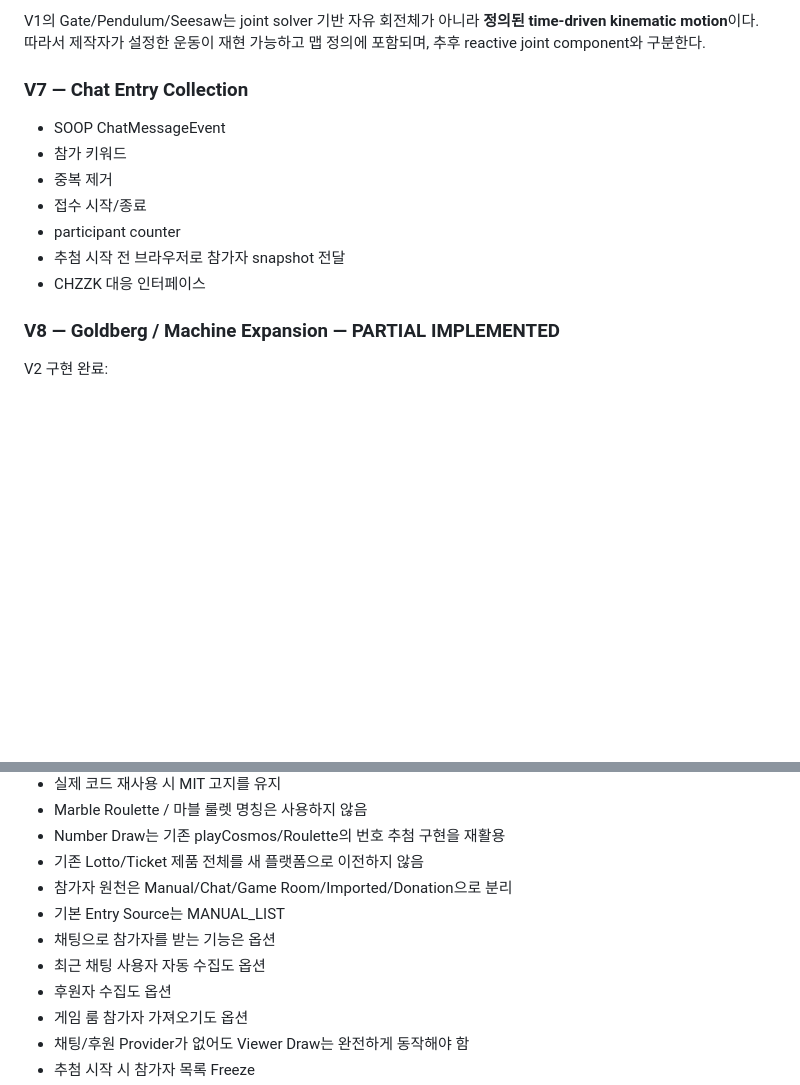
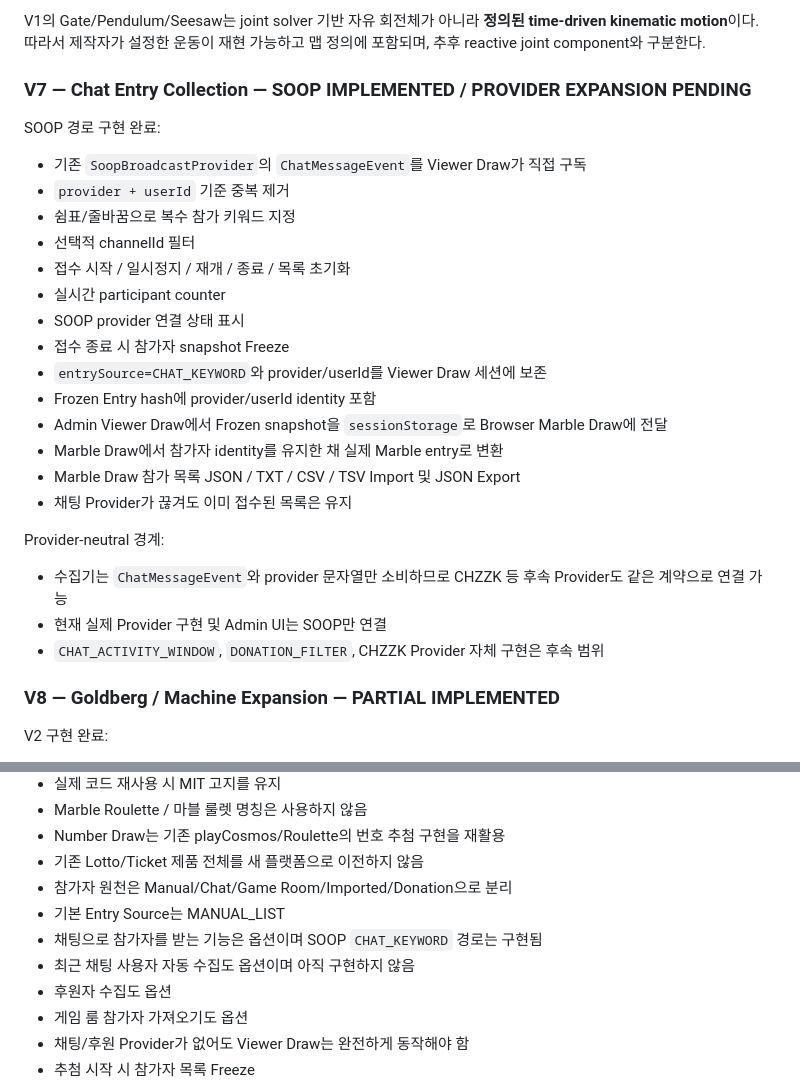
Before and after one commit to playCosmos/BroadcastingGamePlatform, a Markdown page: docs/tools/VIEWER_DRAW.md, 2 parts joined by grey strips. Drawn GitHub-style; blank space fills up the shorter version.

Commit message:
docs: record SOOP viewer draw entry collection boundary

```diff
--- a/docs/tools/VIEWER_DRAW.md
+++ b/docs/tools/VIEWER_DRAW.md
@@ -1557,15 +1557,30 @@ Map Maker와 Browser Box2D Authority에 다음 컴포넌트를 같은 MachineMap
 V1의 Gate/Pendulum/Seesaw는 joint solver 기반 자유 회전체가 아니라 **정의된 time-driven kinematic motion**이다.
 따라서 제작자가 설정한 운동이 재현 가능하고 맵 정의에 포함되며, 추후 reactive joint component와 구분한다.
 
-### V7 — Chat Entry Collection
-
-- SOOP ChatMessageEvent
-- 참가 키워드
-- 중복 제거
-- 접수 시작/종료
-- participant counter
-- 추첨 시작 전 브라우저로 참가자 snapshot 전달
-- CHZZK 대응 인터페이스
+### V7 — Chat Entry Collection — SOOP IMPLEMENTED / PROVIDER EXPANSION PENDING
+
+SOOP 경로 구현 완료:
+
+- 기존 `SoopBroadcastProvider`의 `ChatMessageEvent`를 Viewer Draw가 직접 구독
+- `provider + userId` 기준 중복 제거
+- 쉼표/줄바꿈으로 복수 참가 키워드 지정
+- 선택적 channelId 필터
+- 접수 시작 / 일시정지 / 재개 / 종료 / 목록 초기화
+- 실시간 participant counter
+- SOOP provider 연결 상태 표시
+- 접수 종료 시 참가자 snapshot Freeze
+- `entrySource=CHAT_KEYWORD`와 provider/userId를 Viewer Draw 세션에 보존
+- Frozen Entry hash에 provider/userId identity 포함
+- Admin Viewer Draw에서 Frozen snapshot을 `sessionStorage`로 Browser Marble Draw에 전달
+- Marble Draw에서 참가자 identity를 유지한 채 실제 Marble entry로 변환
+- Marble Draw 참가 목록 JSON / TXT / CSV / TSV Import 및 JSON Export
+- 채팅 Provider가 끊겨도 이미 접수된 목록은 유지
+
+Provider-neutral 경계:
+
+- 수집기는 `ChatMessageEvent`와 provider 문자열만 소비하므로 CHZZK 등 후속 Provider도 같은 계약으로 연결 가능
+- 현재 실제 Provider 구현 및 Admin UI는 SOOP만 연결
+- `CHAT_ACTIVITY_WINDOW`, `DONATION_FILTER`, CHZZK Provider 자체 구현은 후속 범위
 
 ### V8 — Goldberg / Machine Expansion — PARTIAL IMPLEMENTED
 
@@ -1811,8 +1826,8 @@ V6 운영/제작 확장 구현 완료:
 - 기존 Lotto/Ticket 제품 전체를 새 플랫폼으로 이전하지 않음
 - 참가자 원천은 Manual/Chat/Game Room/Imported/Donation으로 분리
 - 기본 Entry Source는 MANUAL_LIST
-- 채팅으로 참가자를 받는 기능은 옵션
-- 최근 채팅 사용자 자동 수집도 옵션
+- 채팅으로 참가자를 받는 기능은 옵션이며 SOOP `CHAT_KEYWORD` 경로는 구현됨
+- 최근 채팅 사용자 자동 수집도 옵션이며 아직 구현하지 않음
 - 후원자 수집도 옵션
 - 게임 룸 참가자 가져오기도 옵션
 - 채팅/후원 Provider가 없어도 Viewer Draw는 완전하게 동작해야 함
```
